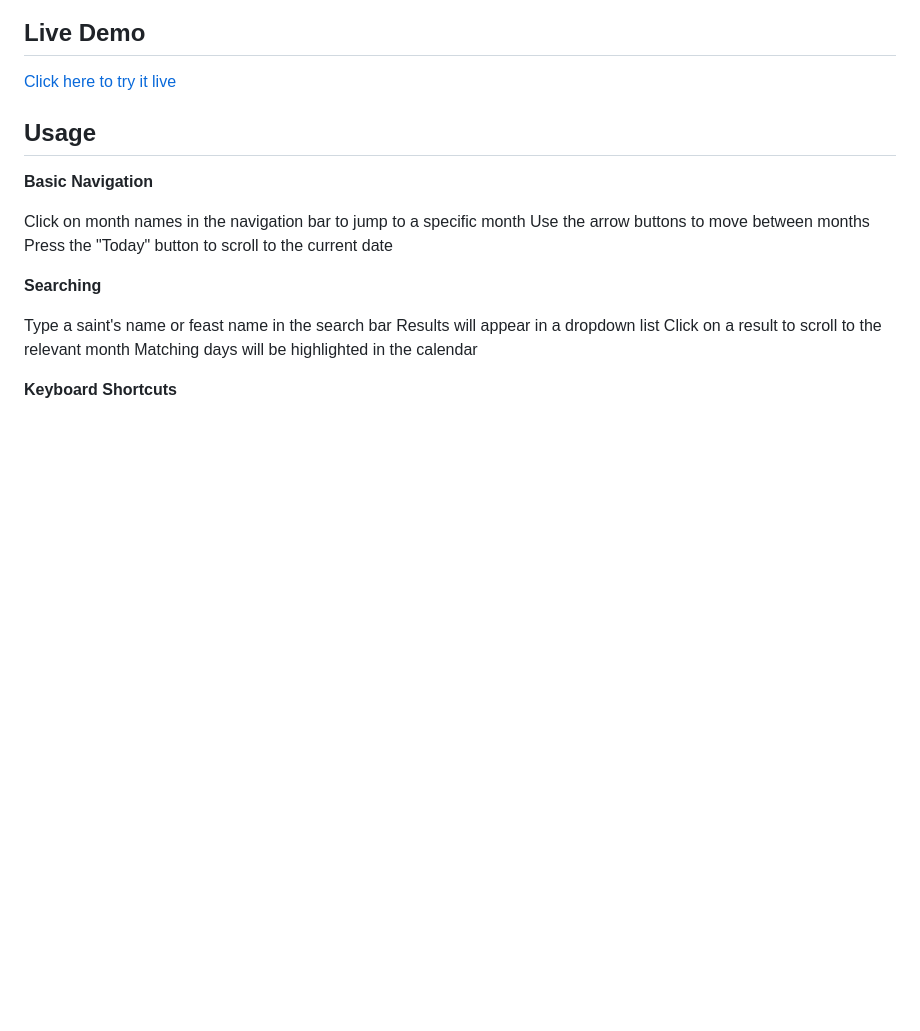
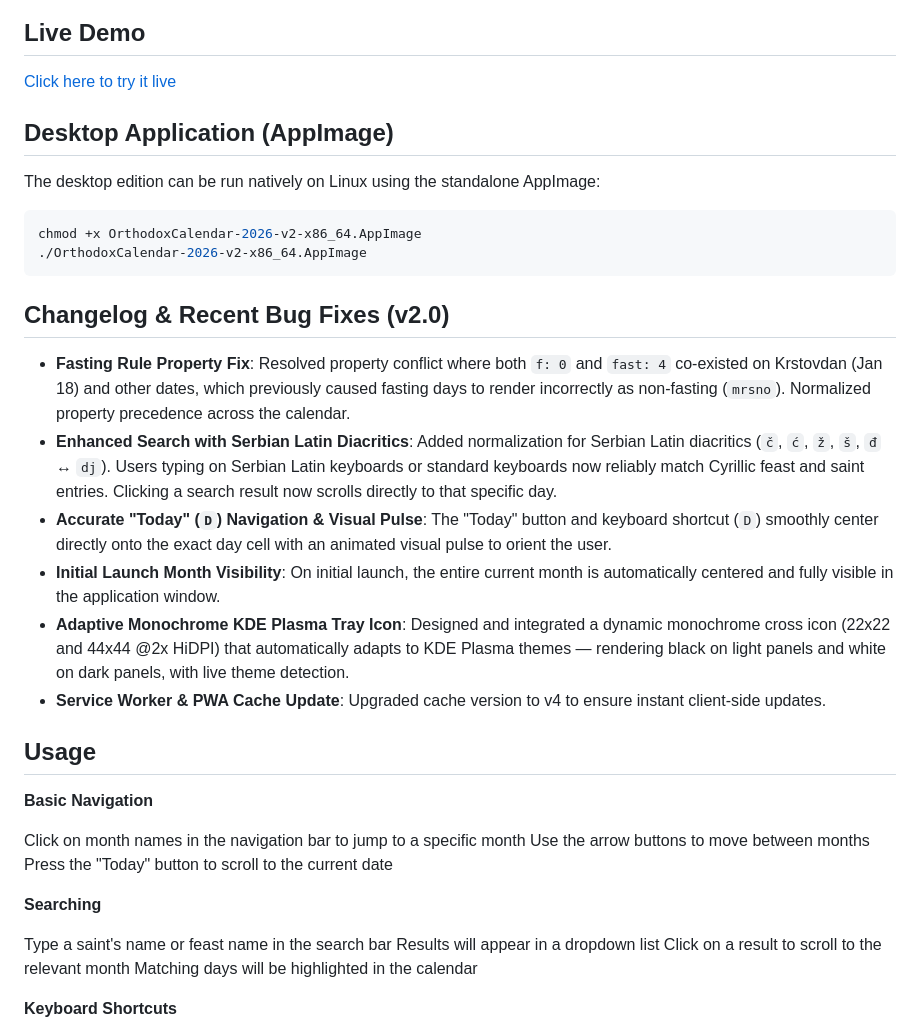
Before and after one commit to Vojislav77/orthodox-calendar, a Markdown page: README.md, the part around the change. GitHub-like rendering; blank space fills up the shorter version.

Commit message:
Update README with AppImage instructions and changelog
Added instructions for running the desktop application as an AppImage and included a changelog detailing recent bug fixes and enhancements.

````diff
--- a/README.md
+++ b/README.md
@@ -94,6 +94,23 @@ Special notes
 ## Live Demo
 
 [Click here to try it live](https://vojislav77.github.io/orthodox-calendar/)
+
+## Desktop Application (AppImage)
+
+The desktop edition can be run natively on Linux using the standalone AppImage:
+```bash
+chmod +x OrthodoxCalendar-2026-v2-x86_64.AppImage
+./OrthodoxCalendar-2026-v2-x86_64.AppImage
+```
+
+## Changelog & Recent Bug Fixes (v2.0)
+
+- **Fasting Rule Property Fix**: Resolved property conflict where both `f: 0` and `fast: 4` co-existed on Krstovdan (Jan 18) and other dates, which previously caused fasting days to render incorrectly as non-fasting (`mrsno`). Normalized property precedence across the calendar.
+- **Enhanced Search with Serbian Latin Diacritics**: Added normalization for Serbian Latin diacritics (`č`, `ć`, `ž`, `š`, `đ` ↔ `dj`). Users typing on Serbian Latin keyboards or standard keyboards now reliably match Cyrillic feast and saint entries. Clicking a search result now scrolls directly to that specific day.
+- **Accurate "Today" (`D`) Navigation & Visual Pulse**: The "Today" button and keyboard shortcut (`D`) smoothly center directly onto the exact day cell with an animated visual pulse to orient the user.
+- **Initial Launch Month Visibility**: On initial launch, the entire current month is automatically centered and fully visible in the application window.
+- **Adaptive Monochrome KDE Plasma Tray Icon**: Designed and integrated a dynamic monochrome cross icon (22x22 and 44x44 @2x HiDPI) that automatically adapts to KDE Plasma themes — rendering black on light panels and white on dark panels, with live theme detection.
+- **Service Worker & PWA Cache Update**: Upgraded cache version to v4 to ensure instant client-side updates.
 
 ## Usage
 
````
